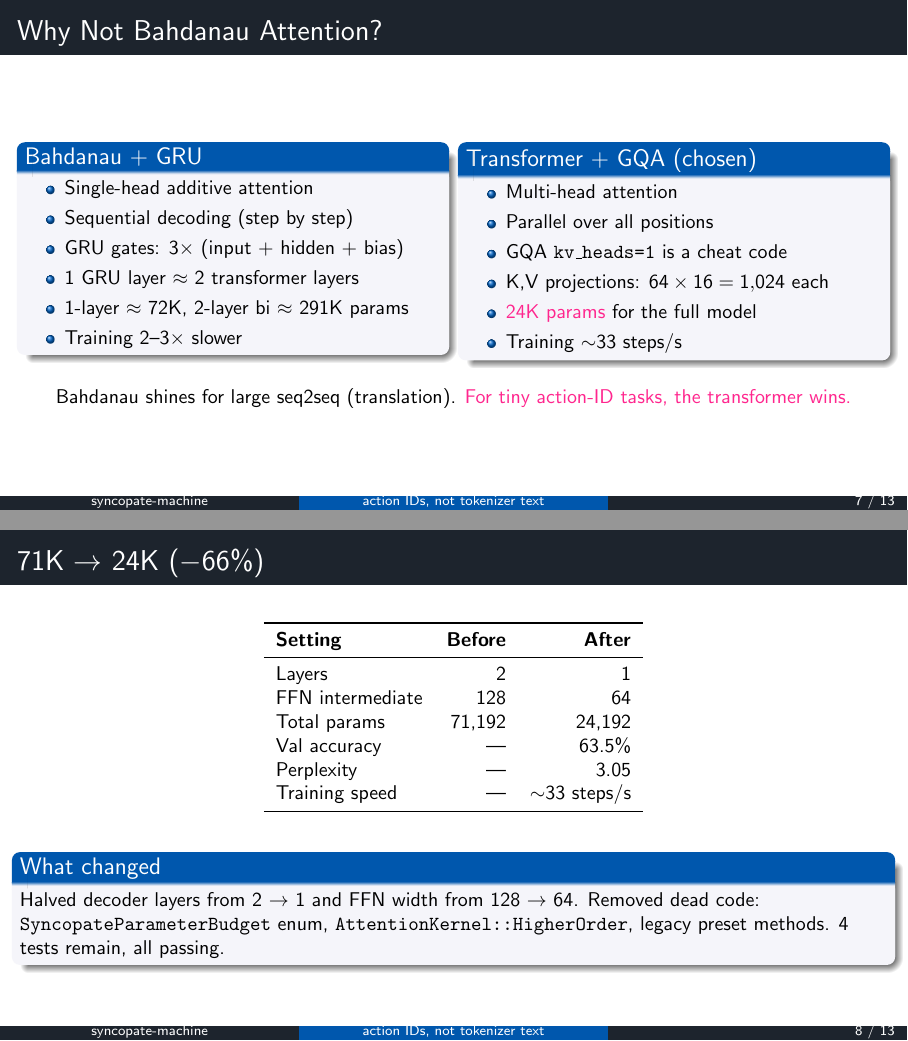
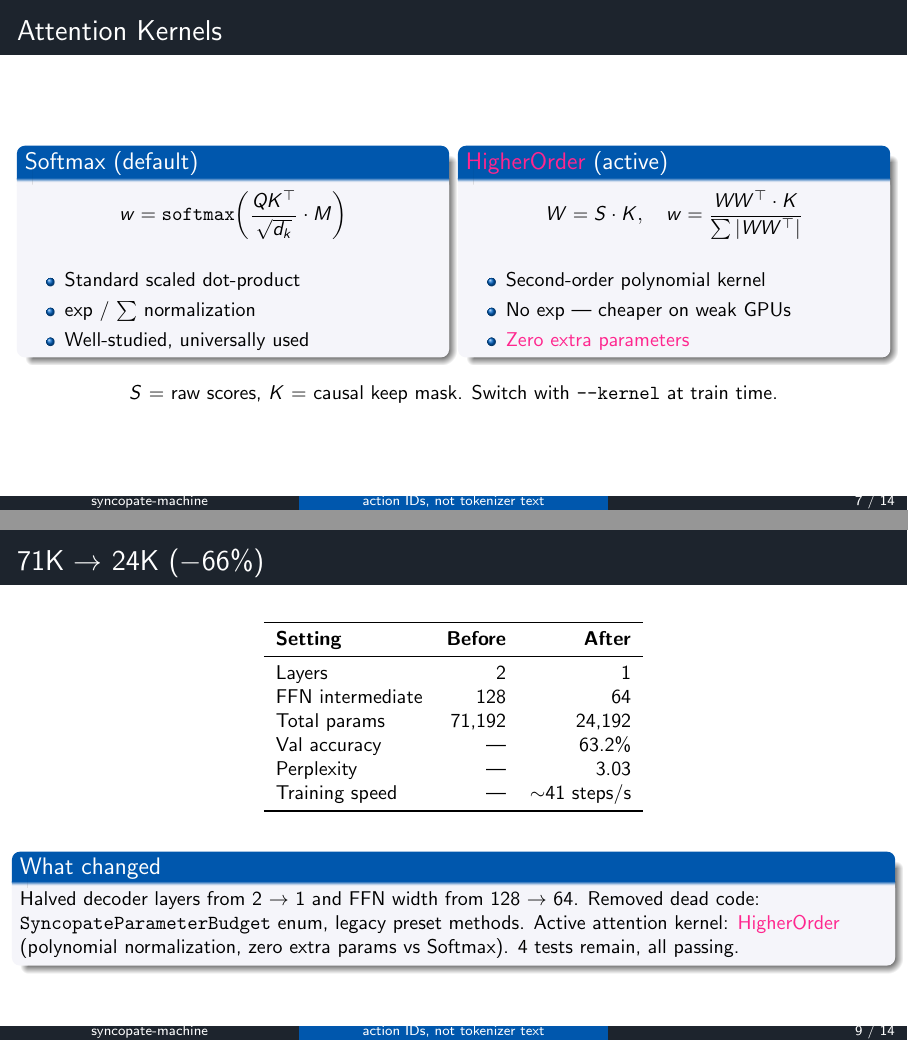
Before and after one commit to Rayato159/syncopate-machine, LaTeX slides (slides.tex): pages 7 and 8 of 13 before the commit and pages 7 and 9 of 14 after it, joined at a grey line. Compiled offline with pdfLaTeX.

```diff
--- a/slides.tex
+++ b/slides.tex
@@ -210,6 +210,39 @@
   Output projection reuses the embedding matrix, so it adds zero new params.
 \end{frame}
 
+\begin{frame}{Attention Kernels}
+  \begin{columns}[T]
+    \begin{column}{0.48\textwidth}
+      \begin{block}{Softmax (default)}
+        \[
+          w = \texttt{softmax}\!\left(\frac{QK^\top}{\sqrt{d_k}} \cdot M\right)
+        \]
+        \begin{itemize}
+          \item Standard scaled dot-product
+          \item $\exp$ / $\sum$ normalization
+          \item Well-studied, universally used
+        \end{itemize}
+      \end{block}
+    \end{column}
+    \begin{column}{0.48\textwidth}
+      \begin{block}{\alert{HigherOrder} (active)}
+        \[
+          W = S \cdot K,\quad w = \frac{W W^\top \cdot K}{\sum|W W^\top|}
+        \]
+        \begin{itemize}
+          \item Second-order polynomial kernel
+          \item No $\exp$ — cheaper on weak GPUs
+          \item \alert{Zero extra parameters}
+        \end{itemize}
+      \end{block}
+    \end{column}
+  \end{columns}
+
+  \bigskip
+  \centering
+  $S$ = raw scores, $K$ = causal keep mask. Switch with \texttt{-{}-kernel} at train time.
+\end{frame}
+
 \section{Architecture Decision}
 
 \begin{frame}{Why Not Bahdanau Attention?}
@@ -234,7 +267,7 @@
           \item GQA \texttt{kv\_heads=1} is a cheat code
           \item K,V projections: $64 \times 16 = 1{,}024$ each
           \item \alert{24K params} for the full model
-          \item Training $\sim$33 steps/s
+          \item Training $\sim$41 steps/s
         \end{itemize}
       \end{block}
     \end{column}
@@ -254,9 +287,9 @@
     Layers & 2 & 1 \\
     FFN intermediate & 128 & 64 \\
     Total params & 71,192 & 24,192 \\
-    Val accuracy & --- & 63.5\% \\
-    Perplexity & --- & 3.05 \\
-    Training speed & --- & $\sim$33 steps/s \\
+    Val accuracy & --- & 63.2\% \\
+    Perplexity & --- & 3.03 \\
+    Training speed & --- & $\sim$41 steps/s \\
     \bottomrule
   \end{tabular}
 
@@ -264,7 +297,9 @@
   \begin{block}{What changed}
     Halved decoder layers from 2~$\to$~1 and FFN width from 128~$\to$~64.
     Removed dead code: \texttt{SyncopateParameterBudget} enum,
-    \texttt{AttentionKernel::HigherOrder}, legacy preset methods.
+    legacy preset methods.
+    Active attention kernel: \alert{HigherOrder} (polynomial normalization,
+    zero extra params vs Softmax).
     4 tests remain, all passing.
   \end{block}
 \end{frame}
```
Also changed, not shown: Cargo.toml (+1 -1 lines), README.md, slides.tex (5 more changed lines), 4 other files.
